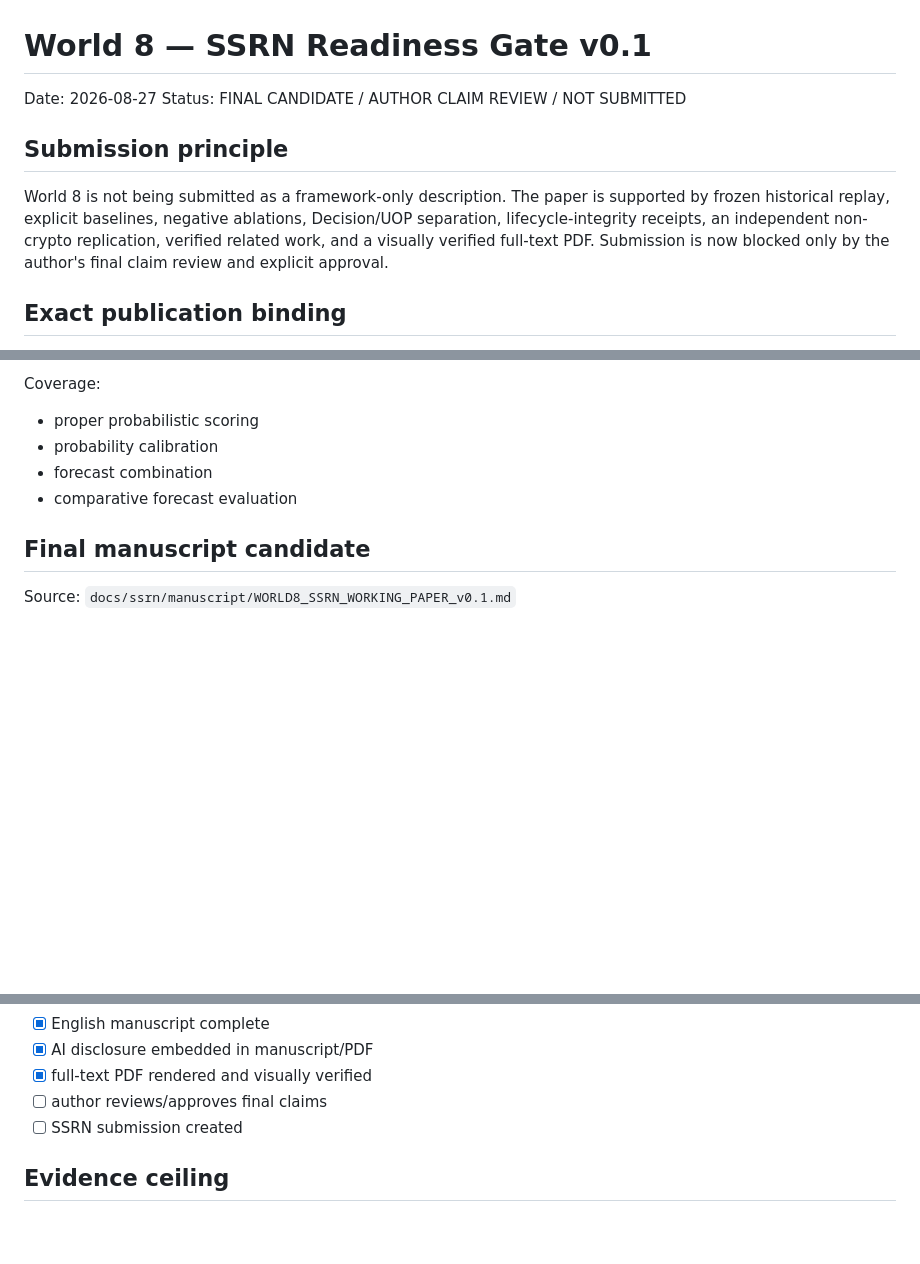
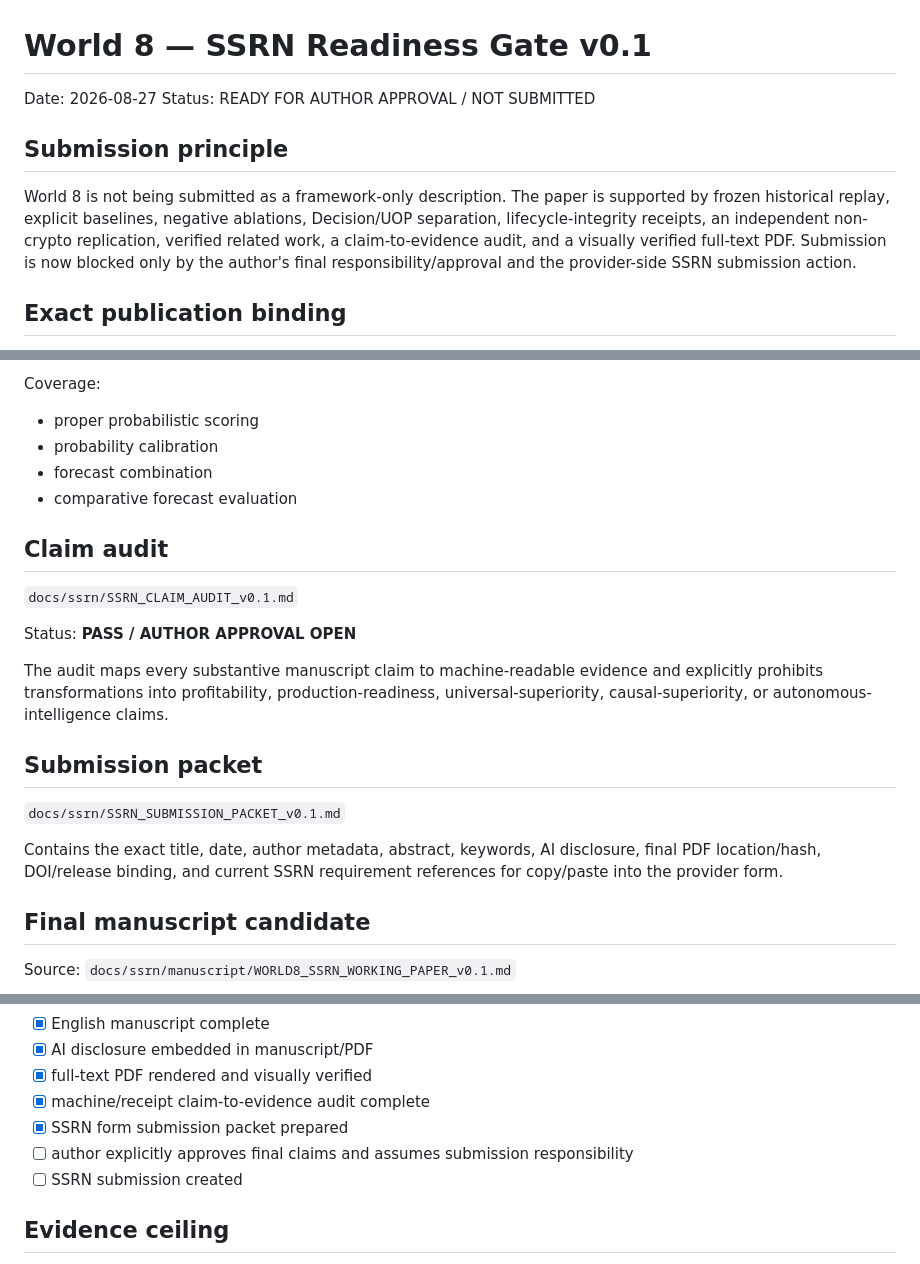
Before and after one commit to saeedfaai/world-8, a Markdown page: docs/ssrn/SSRN_READINESS_GATE_v0.1.md, 3 parts joined by grey strips. GitHub-like rendering; blank space fills up the shorter version.

Commit message:
publication: record final SSRN claim audit pass

```diff
--- a/docs/ssrn/SSRN_READINESS_GATE_v0.1.md
+++ b/docs/ssrn/SSRN_READINESS_GATE_v0.1.md
@@ -1,11 +1,11 @@
 # World 8 — SSRN Readiness Gate v0.1
 
 Date: 2026-08-27
-Status: FINAL CANDIDATE / AUTHOR CLAIM REVIEW / NOT SUBMITTED
+Status: READY FOR AUTHOR APPROVAL / NOT SUBMITTED
 
 ## Submission principle
 
-World 8 is not being submitted as a framework-only description. The paper is supported by frozen historical replay, explicit baselines, negative ablations, Decision/UOP separation, lifecycle-integrity receipts, an independent non-crypto replication, verified related work, and a visually verified full-text PDF. Submission is now blocked only by the author's final claim review and explicit approval.
+World 8 is not being submitted as a framework-only description. The paper is supported by frozen historical replay, explicit baselines, negative ablations, Decision/UOP separation, lifecycle-integrity receipts, an independent non-crypto replication, verified related work, a claim-to-evidence audit, and a visually verified full-text PDF. Submission is now blocked only by the author's final responsibility/approval and the provider-side SSRN submission action.
 
 ## Exact publication binding
 
@@ -83,6 +83,20 @@ Coverage:
 - forecast combination
 - comparative forecast evaluation
 
+## Claim audit
+
+`docs/ssrn/SSRN_CLAIM_AUDIT_v0.1.md`
+
+Status: **PASS / AUTHOR APPROVAL OPEN**
+
+The audit maps every substantive manuscript claim to machine-readable evidence and explicitly prohibits transformations into profitability, production-readiness, universal-superiority, causal-superiority, or autonomous-intelligence claims.
+
+## Submission packet
+
+`docs/ssrn/SSRN_SUBMISSION_PACKET_v0.1.md`
+
+Contains the exact title, date, author metadata, abstract, keywords, AI disclosure, final PDF location/hash, DOI/release binding, and current SSRN requirement references for copy/paste into the provider form.
+
 ## Final manuscript candidate
 
 Source:
@@ -129,7 +143,9 @@ Final candidate hashes:
 - [x] English manuscript complete
 - [x] AI disclosure embedded in manuscript/PDF
 - [x] full-text PDF rendered and visually verified
-- [ ] author reviews/approves final claims
+- [x] machine/receipt claim-to-evidence audit complete
+- [x] SSRN form submission packet prepared
+- [ ] author explicitly approves final claims and assumes submission responsibility
 - [ ] SSRN submission created
 
 ## Evidence ceiling
```
